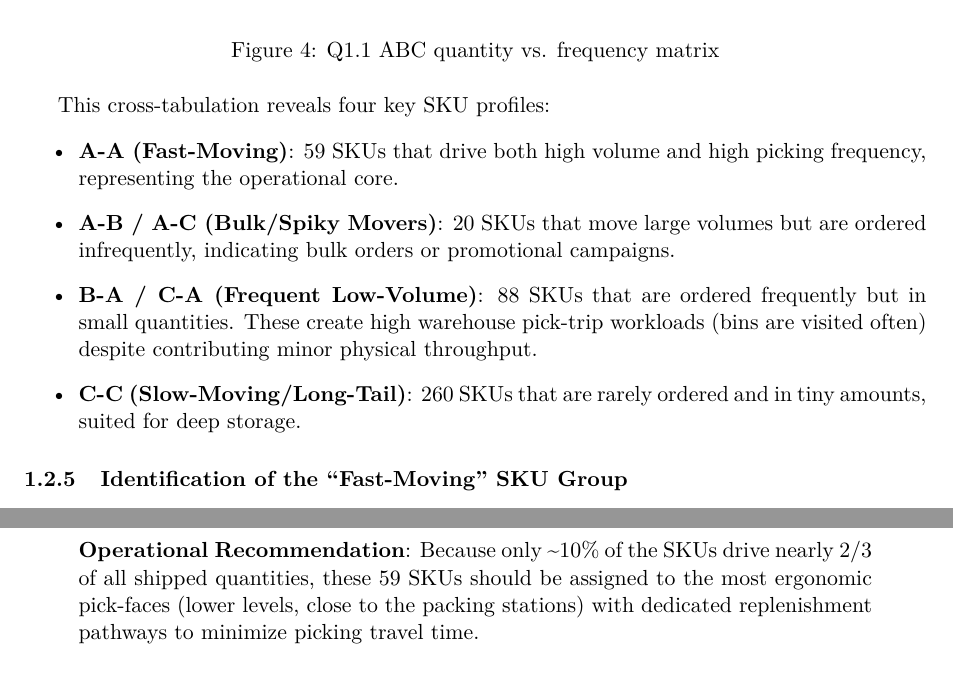
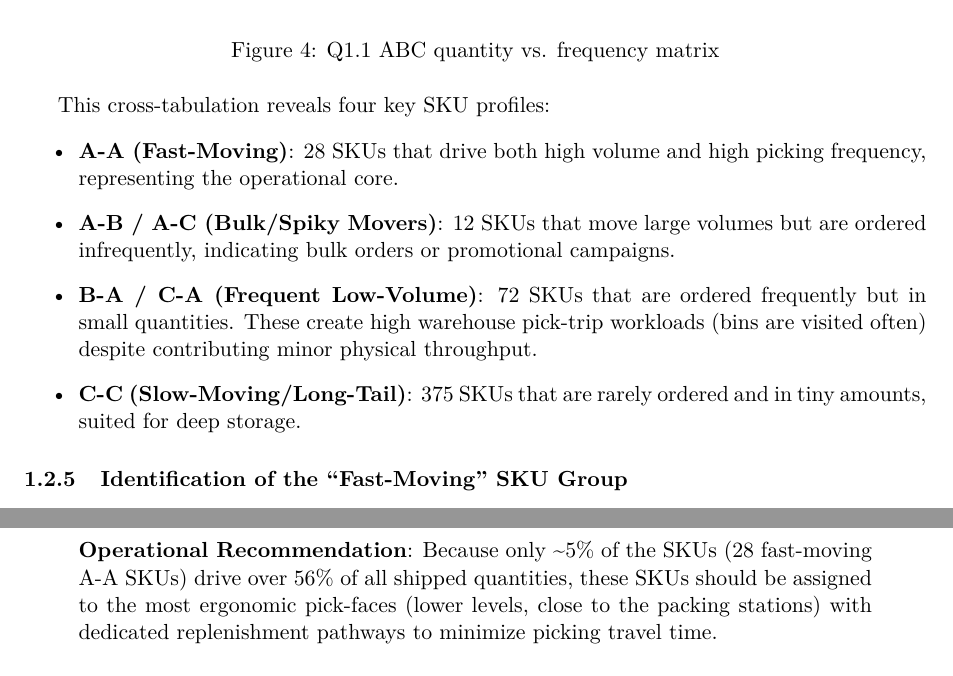
Before and after one commit to tlong-ds/omni-channel-distribution-system, a LaTeX document (outputs/round2/notes/part1_question_summary.tex): two parts of pages 4 and 5 of 15, joined at a grey line, cut so that both start at the same text. Compiled offline with pdfLaTeX.

Commit message:
update notes

```diff
--- a/outputs/round2/notes/part1_question_summary.tex
+++ b/outputs/round2/notes/part1_question_summary.tex
@@ -108,10 +108,10 @@ In this matrix:
 
 This cross-tabulation reveals four key SKU profiles:
 \begin{itemize}
-\item \textbf{A-A (Fast-Moving)}: 59 SKUs that drive both high volume and high picking frequency, representing the operational core.
-\item \textbf{A-B / A-C (Bulk/Spiky Movers)}: 20 SKUs that move large volumes but are ordered infrequently, indicating bulk orders or promotional campaigns.
-\item \textbf{B-A / C-A (Frequent Low-Volume)}: 88 SKUs that are ordered frequently but in small quantities. These create high warehouse pick-trip workloads (bins are visited often) despite contributing minor physical throughput.
-\item \textbf{C-C (Slow-Moving/Long-Tail)}: 260 SKUs that are rarely ordered and in tiny amounts, suited for deep storage.
+\item \textbf{A-A (Fast-Moving)}: 28 SKUs that drive both high volume and high picking frequency, representing the operational core.
+\item \textbf{A-B / A-C (Bulk/Spiky Movers)}: 12 SKUs that move large volumes but are ordered infrequently, indicating bulk orders or promotional campaigns.
+\item \textbf{B-A / C-A (Frequent Low-Volume)}: 72 SKUs that are ordered frequently but in small quantities. These create high warehouse pick-trip workloads (bins are visited often) despite contributing minor physical throughput.
+\item \textbf{C-C (Slow-Moving/Long-Tail)}: 375 SKUs that are rarely ordered and in tiny amounts, suited for deep storage.
 \end{itemize}
 
 \subsubsection{Identification of the ``Fast-Moving'' SKU Group}\label{identification-of-the-fast-moving-sku-group}
@@ -125,7 +125,7 @@ The \textbf{Fast-Moving} SKU group is defined as the intersection of Class A by
 \end{itemize}
 
 \begin{quote}
-\textbf{Operational Recommendation}: Because only \textasciitilde10\% of the SKUs drive nearly 2/3 of all shipped quantities, these 59 SKUs should be assigned to the most ergonomic pick-faces (lower levels, close to the packing stations) with dedicated replenishment pathways to minimize picking travel time.
+\textbf{Operational Recommendation}: Because only \textasciitilde5\% of the SKUs (28 fast-moving A-A SKUs) drive over 56\% of all shipped quantities, these SKUs should be assigned to the most ergonomic pick-faces (lower levels, close to the packing stations) with dedicated replenishment pathways to minimize picking travel time.
 \end{quote}
 
 \subsection{Q1.2 Distribution Heatmap and Warehouse Imbalance Analysis}\label{q1.2-distribution-heatmap-and-warehouse-imbalance-analysis}
```
Also changed, not shown: outputs/round2/notes/part1_question_summary.tex (10 more changed lines), 1 other file.
